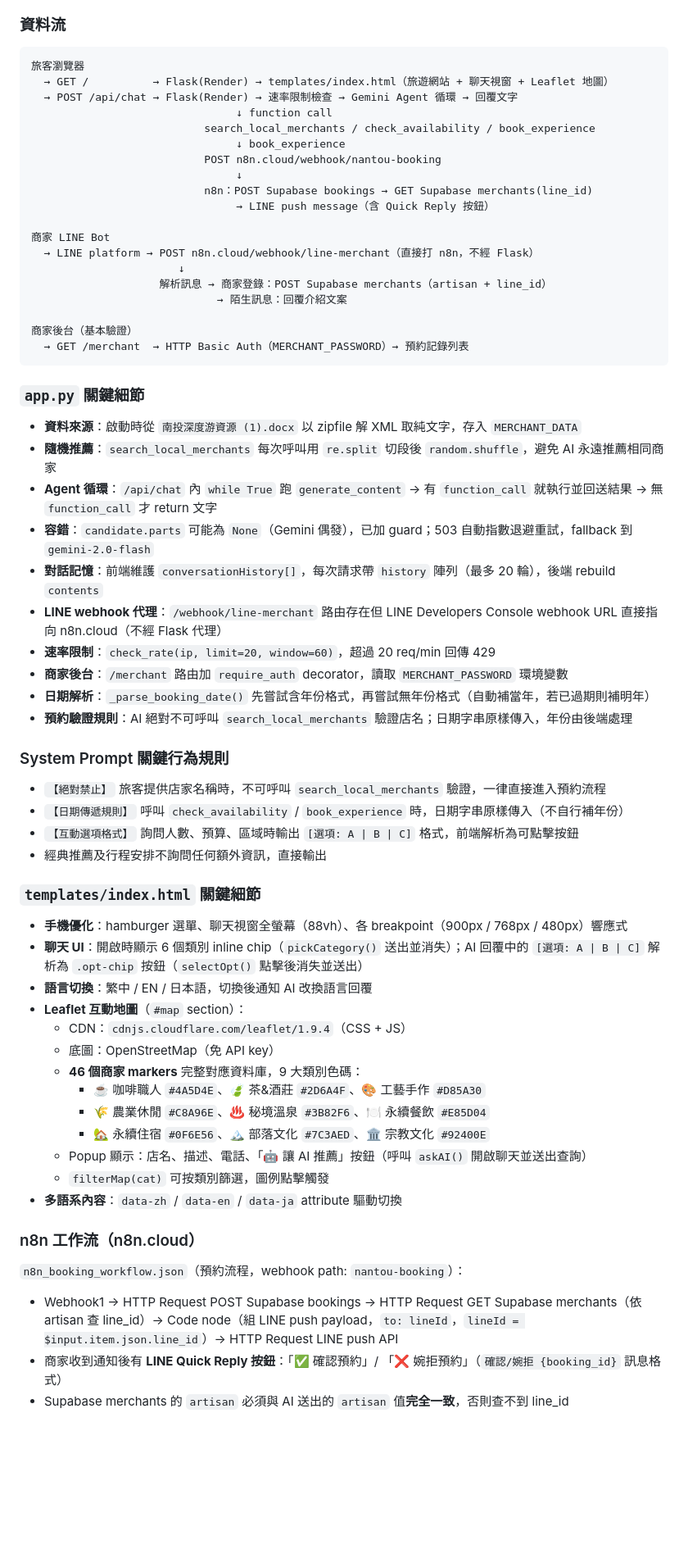
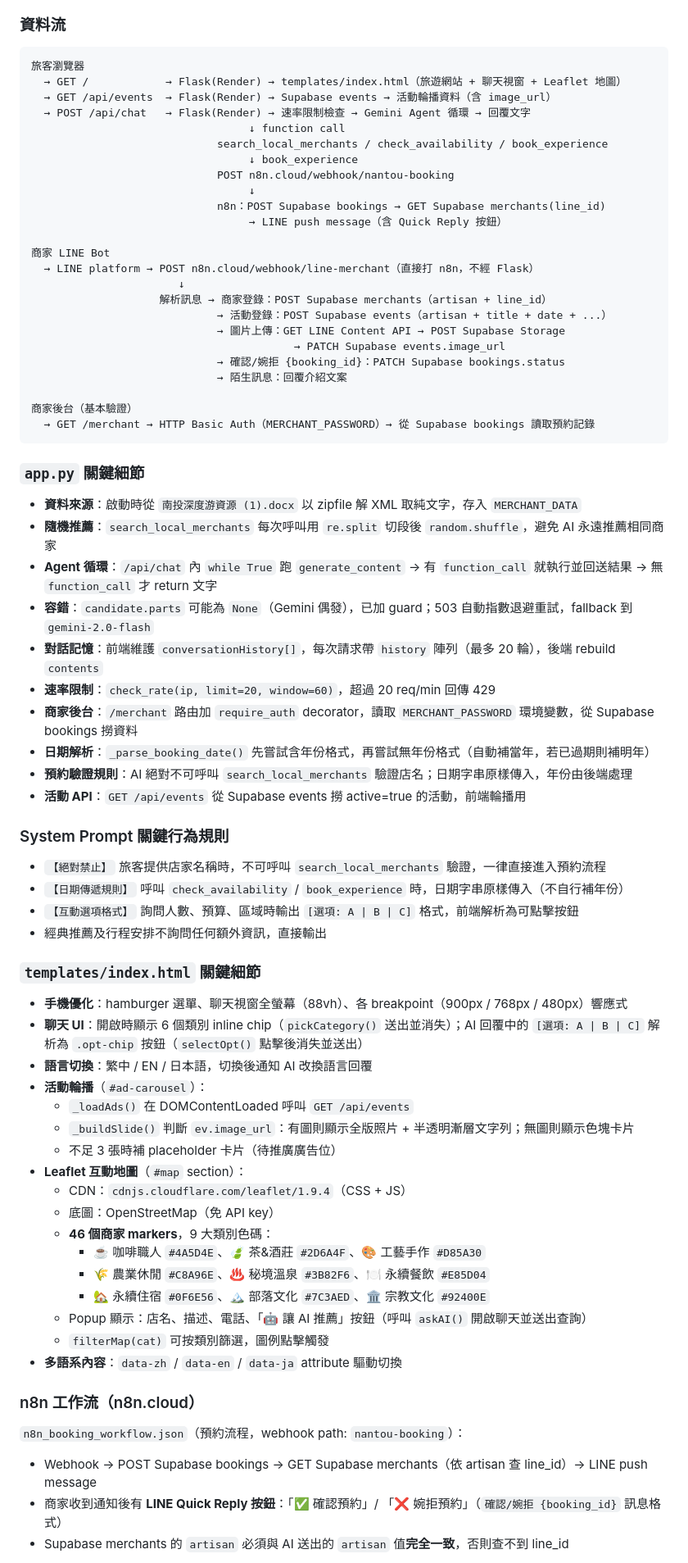
Before and after one commit to djieeeee0613/-test1, a Markdown page: CLAUDE.md, the part around one of its changes. Shown at 82% size. GitHub-like rendering; blank space fills up the shorter version.

````diff
--- a/CLAUDE.md
+++ b/CLAUDE.md
@@ -52,24 +48,29 @@ Render 環境變數（在 Render dashboard 設定）：
 
 ```
 旅客瀏覽器
-  → GET /          → Flask(Render) → templates/index.html（旅遊網站 + 聊天視窗 + Leaflet 地圖）
-  → POST /api/chat → Flask(Render) → 速率限制檢查 → Gemini Agent 循環 → 回覆文字
-                                ↓ function call
-                           search_local_merchants / check_availability / book_experience
-                                ↓ book_experience
-                           POST n8n.cloud/webhook/nantou-booking
-                                ↓
-                           n8n：POST Supabase bookings → GET Supabase merchants(line_id)
-                                → LINE push message（含 Quick Reply 按鈕）
+  → GET /            → Flask(Render) → templates/index.html（旅遊網站 + 聊天視窗 + Leaflet 地圖）
+  → GET /api/events  → Flask(Render) → Supabase events → 活動輪播資料（含 image_url）
+  → POST /api/chat   → Flask(Render) → 速率限制檢查 → Gemini Agent 循環 → 回覆文字
+                                  ↓ function call
+                             search_local_merchants / check_availability / book_experience
+                                  ↓ book_experience
+                             POST n8n.cloud/webhook/nantou-booking
+                                  ↓
+                             n8n：POST Supabase bookings → GET Supabase merchants(line_id)
+                                  → LINE push message（含 Quick Reply 按鈕）
 
 商家 LINE Bot
   → LINE platform → POST n8n.cloud/webhook/line-merchant（直接打 n8n，不經 Flask）
                        ↓
                     解析訊息 → 商家登錄：POST Supabase merchants（artisan + line_id）
+                             → 活動登錄：POST Supabase events（artisan + title + date + ...）
+                             → 圖片上傳：GET LINE Content API → POST Supabase Storage
+                                         → PATCH Supabase events.image_url
+                             → 確認/婉拒 {booking_id}：PATCH Supabase bookings.status
                              → 陌生訊息：回覆介紹文案
 
 商家後台（基本驗證）
-  → GET /merchant  → HTTP Basic Auth（MERCHANT_PASSWORD）→ 預約記錄列表
+  → GET /merchant → HTTP Basic Auth（MERCHANT_PASSWORD）→ 從 Supabase bookings 讀取預約記錄
 ```
 
 ### `app.py` 關鍵細節
@@ -79,11 +80,11 @@ Render 環境變數（在 Render dashboard 設定）：
 - **Agent 循環**：`/api/chat` 內 `while True` 跑 `generate_content` → 有 `function_call` 就執行並回送結果 → 無 `function_call` 才 return 文字
 - **容錯**：`candidate.parts` 可能為 `None`（Gemini 偶發），已加 guard；503 自動指數退避重試，fallback 到 `gemini-2.0-flash`
 - **對話記憶**：前端維護 `conversationHistory[]`，每次請求帶 `history` 陣列（最多 20 輪），後端 rebuild `contents`
-- **LINE webhook 代理**：`/webhook/line-merchant` 路由存在但 LINE Developers Console webhook URL 直接指向 n8n.cloud（不經 Flask 代理）
 - **速率限制**：`check_rate(ip, limit=20, window=60)`，超過 20 req/min 回傳 429
-- **商家後台**：`/merchant` 路由加 `require_auth` decorator，讀取 `MERCHANT_PASSWORD` 環境變數
+- **商家後台**：`/merchant` 路由加 `require_auth` decorator，讀取 `MERCHANT_PASSWORD` 環境變數，從 Supabase bookings 撈資料
 - **日期解析**：`_parse_booking_date()` 先嘗試含年份格式，再嘗試無年份格式（自動補當年，若已過期則補明年）
 - **預約驗證規則**：AI 絕對不可呼叫 `search_local_merchants` 驗證店名；日期字串原樣傳入，年份由後端處理
+- **活動 API**：`GET /api/events` 從 Supabase events 撈 active=true 的活動，前端輪播用
 
 ### System Prompt 關鍵行為規則
 
@@ -97,10 +98,14 @@ Render 環境變數（在 Render dashboard 設定）：
 - **手機優化**：hamburger 選單、聊天視窗全螢幕（88vh）、各 breakpoint（900px / 768px / 480px）響應式
 - **聊天 UI**：開啟時顯示 6 個類別 inline chip（`pickCategory()` 送出並消失）；AI 回覆中的 `[選項: A | B | C]` 解析為 `.opt-chip` 按鈕（`selectOpt()` 點擊後消失並送出）
 - **語言切換**：繁中 / EN / 日本語，切換後通知 AI 改換語言回覆
+- **活動輪播**（`#ad-carousel`）：
+  - `_loadAds()` 在 DOMContentLoaded 呼叫 `GET /api/events`
+  - `_buildSlide()` 判斷 `ev.image_url`：有圖則顯示全版照片 + 半透明漸層文字列；無圖則顯示色塊卡片
+  - 不足 3 張時補 placeholder 卡片（待推廣廣告位）
 - **Leaflet 互動地圖**（`#map` section）：
   - CDN：`cdnjs.cloudflare.com/leaflet/1.9.4`（CSS + JS）
   - 底圖：OpenStreetMap（免 API key）
-  - **46 個商家 markers** 完整對應資料庫，9 大類別色碼：
+  - **46 個商家 markers**，9 大類別色碼：
     - ☕ 咖啡職人 `#4A5D4E`、🍃 茶&酒莊 `#2D6A4F`、🎨 工藝手作 `#D85A30`
     - 🌾 農業休閒 `#C8A96E`、♨️ 秘境溫泉 `#3B82F6`、🍽️ 永續餐飲 `#E85D04`
     - 🏡 永續住宿 `#0F6E56`、🏔️ 部落文化 `#7C3AED`、🏛️ 宗教文化 `#92400E`
@@ -111,7 +116,7 @@ Render 環境變數（在 Render dashboard 設定）：
 ### n8n 工作流（n8n.cloud）
 
 `n8n_booking_workflow.json`（預約流程，webhook path: `nantou-booking`）：
-- Webhook1 → HTTP Request POST Supabase bookings → HTTP Request GET Supabase merchants（依 artisan 查 line_id）→ Code node（組 LINE push payload，`to: lineId`，`lineId = $input.item.json.line_id`）→ HTTP Request LINE push API
+- Webhook → POST Supabase bookings → GET Supabase merchants（依 artisan 查 line_id）→ LINE push message
 - 商家收到通知後有 **LINE Quick Reply 按鈕**：「✅ 確認預約」/ 「❌ 婉拒預約」（`確認/婉拒 {booking_id}` 訊息格式）
 - Supabase merchants 的 `artisan` 必須與 AI 送出的 `artisan` 值**完全一致**，否則查不到 line_id
 
````
Also changed, not shown: other parts of CLAUDE.md (+22 -13 lines).
